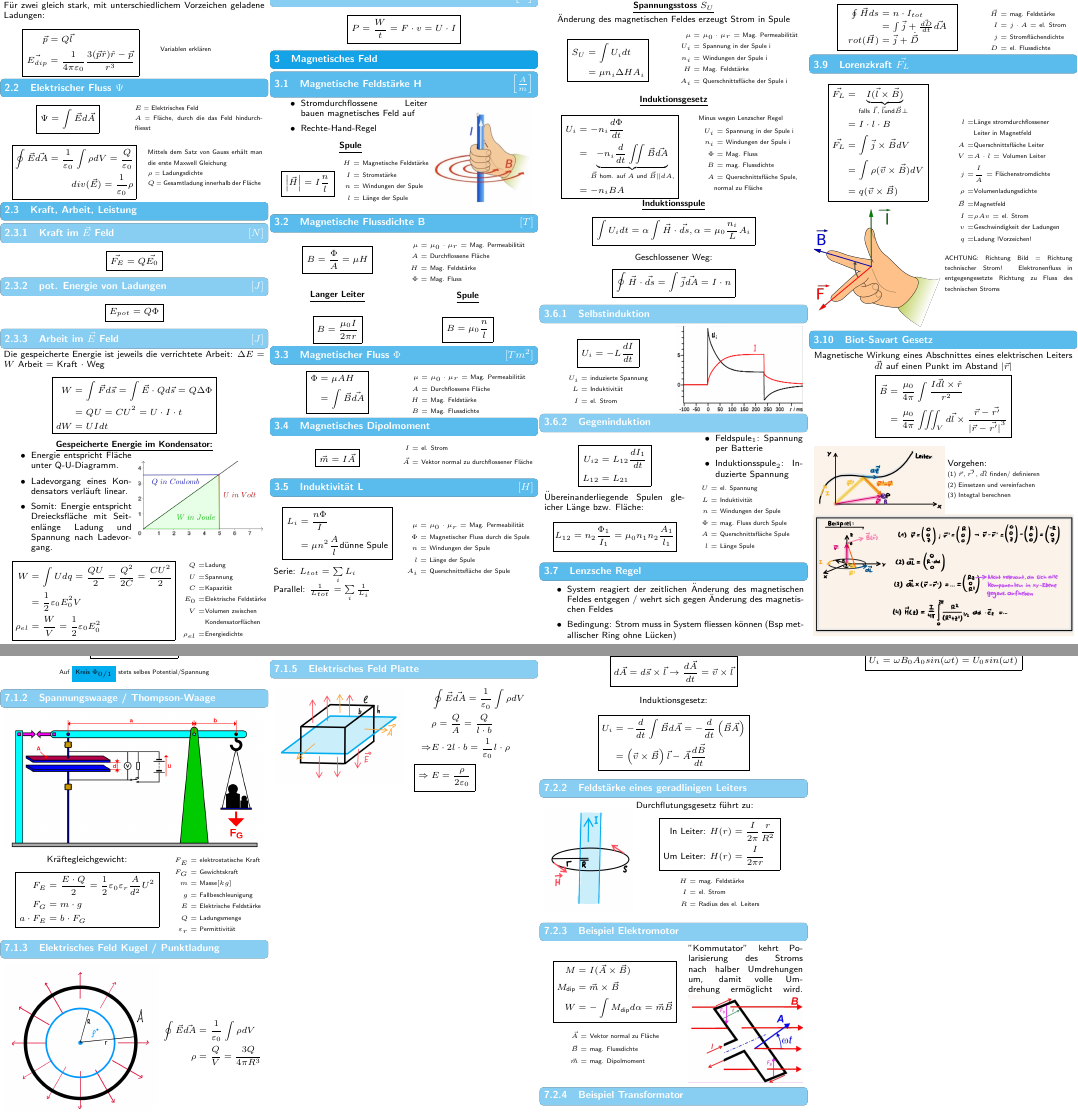
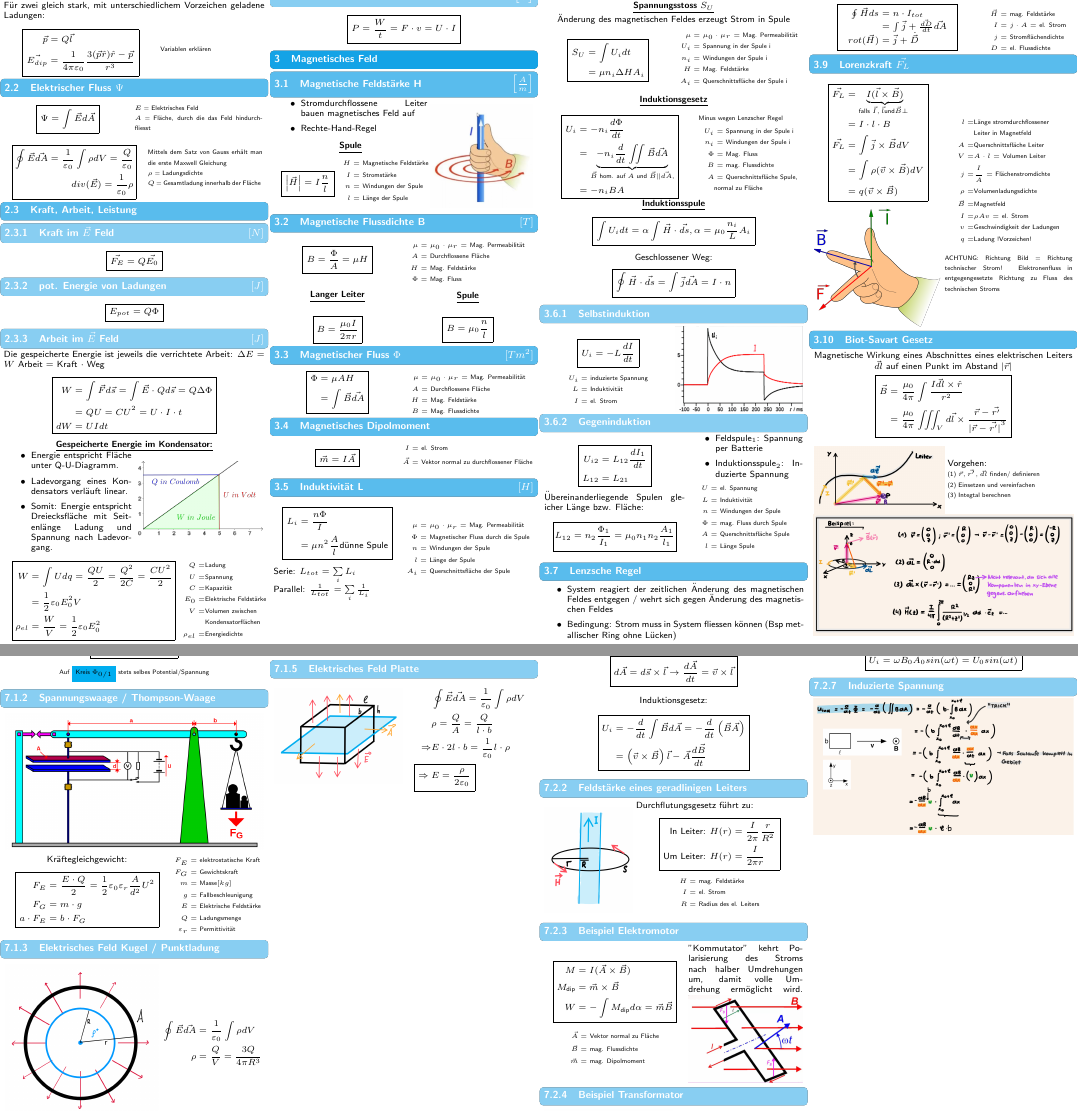
Before and after one commit to ETH-D-MAVT-Cheatsheets/Physik_Degiorgi_2023, a LaTeX document (cheatsheet/main.tex, which reads cheatsheet/src/7_beispiele/2_beispiele_mfeld.tex): two parts of pages 2 and 6 of 6, joined at a grey line, cut so that both start at the same text. Compiled offline with pdfLaTeX.

Commit message:
Update 2.8.23
Bsp Induktion v aus dx/dt

```diff
--- a/cheatsheet/src/7_beispiele/2_beispiele_mfeld.tex
+++ b/cheatsheet/src/7_beispiele/2_beispiele_mfeld.tex
@@ -80,3 +80,6 @@
     \subsubsection{Dynamo}
         Dynamo (Wechselspannung durch sich drehende Schleife in homogenem Magnetfeld):
         \mathbox{U_i = \omega B_0 A_0 sin(\omega t) = U_0 sin(\omega t)}
+
+        \subsubsection{Induzierte Spannung}
+        \includegraphics*[width=\linewidth]{src/images/Bsp_induktion_v_aus_abl.png}
```
Also changed, not shown: cheatsheet/src/3_magnetisches_feld/6_induktion.tex (+1 -1 lines), cheatsheet/src/images/Bsp_induktion_v_aus_abl.png (added).
